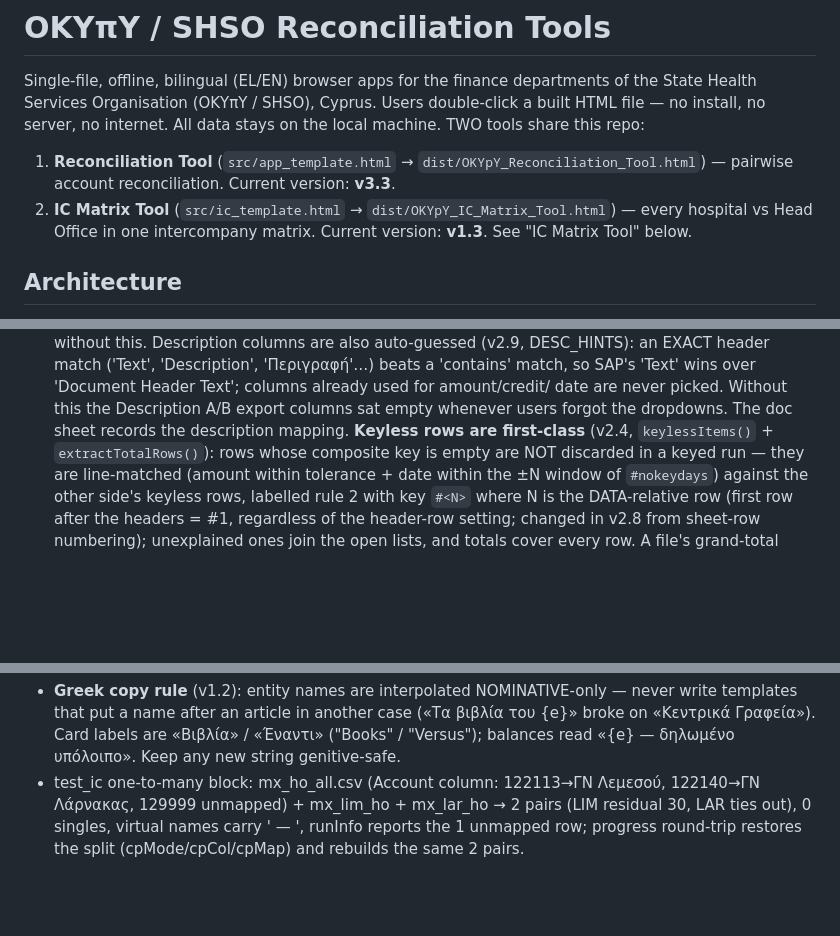
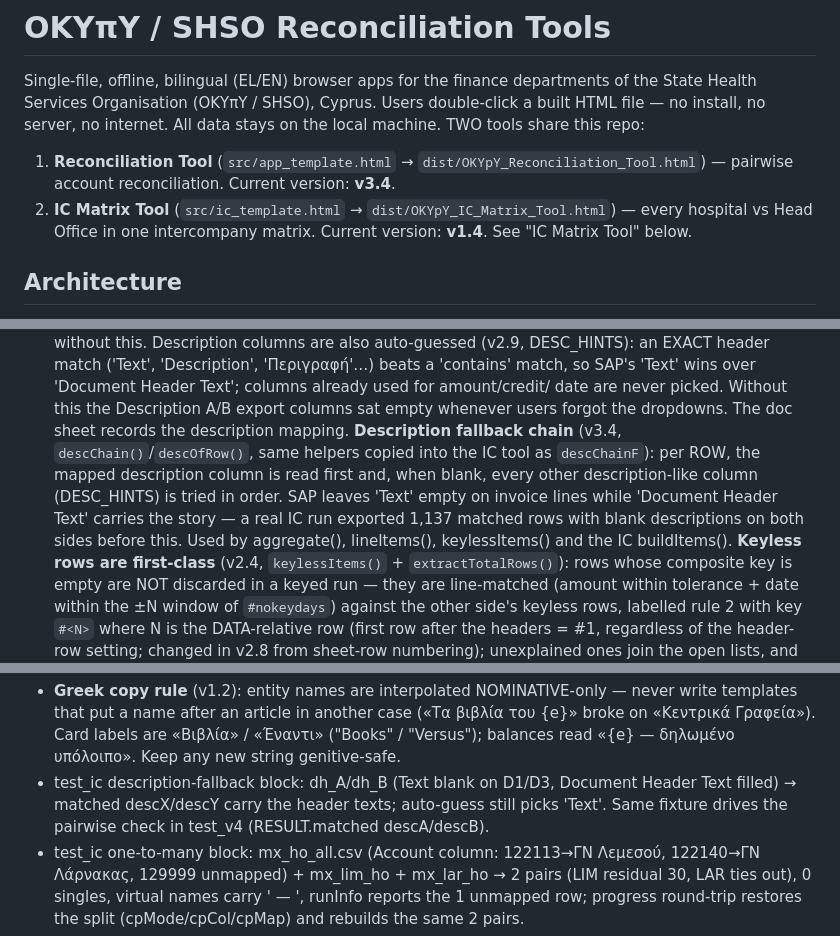
Before and after one commit to msouzou-debug/marsou, a Markdown page: recon-tool/CLAUDE.md, 3 parts joined by grey strips. Rendered like a GitHub page; blank space fills up the shorter version.

Commit message:
Document the description fallback chain in CLAUDE.md (v3.4 / v1.4)
Co-Authored-By: Claude Fable 5 <noreply@anthropic.com>
Claude-Session: https://claude.ai/code/session_01GNPLbA1ZQMqWR2Ur5MwfPL

```diff
--- a/recon-tool/CLAUDE.md
+++ b/recon-tool/CLAUDE.md
@@ -7,10 +7,10 @@ All data stays on the local machine. TWO tools share this repo:
 
 1. **Reconciliation Tool** (`src/app_template.html` →
    `dist/OKYpY_Reconciliation_Tool.html`) — pairwise account reconciliation.
-   Current version: **v3.3**.
+   Current version: **v3.4**.
 2. **IC Matrix Tool** (`src/ic_template.html` →
    `dist/OKYpY_IC_Matrix_Tool.html`) — every hospital vs Head Office in one
-   intercompany matrix. Current version: **v1.3**. See "IC Matrix Tool" below.
+   intercompany matrix. Current version: **v1.4**. See "IC Matrix Tool" below.
 
 ## Architecture
 
@@ -179,6 +179,14 @@ Expected values:
    date are never picked. Without this the Description A/B export columns
    sat empty whenever users forgot the dropdowns. The doc sheet records the
    description mapping.
+   **Description fallback chain** (v3.4, `descChain()`/`descOfRow()`, same
+   helpers copied into the IC tool as `descChainF`): per ROW, the mapped
+   description column is read first and, when blank, every other
+   description-like column (DESC_HINTS) is tried in order. SAP leaves
+   'Text' empty on invoice lines while 'Document Header Text' carries the
+   story — a real IC run exported 1,137 matched rows with blank
+   descriptions on both sides before this. Used by aggregate(),
+   lineItems(), keylessItems() and the IC buildItems().
    **Keyless rows are first-class** (v2.4, `keylessItems()` +
    `extractTotalRows()`): rows whose composite key is empty are NOT discarded
    in a keyed run — they are line-matched (amount within tolerance + date
@@ -492,6 +500,10 @@ not imported; keep fixes in sync when touching shared logic.
   («Τα βιβλία του {e}» broke on «Κεντρικά Γραφεία»). Card labels are
   «Βιβλία» / «Έναντι» ("Books" / "Versus"); balances read
   «{e} — δηλωμένο υπόλοιπο». Keep any new string genitive-safe.
+- test_ic description-fallback block: dh_A/dh_B (Text blank on D1/D3,
+  Document Header Text filled) → matched descX/descY carry the header
+  texts; auto-guess still picks 'Text'. Same fixture drives the pairwise
+  check in test_v4 (RESULT.matched descA/descB).
 - test_ic one-to-many block: mx_ho_all.csv (Account column: 122113→ΓΝ
   Λεμεσού, 122140→ΓΝ Λάρνακας, 129999 unmapped) + mx_lim_ho + mx_lar_ho →
   2 pairs (LIM residual 30, LAR ties out), 0 singles, virtual names carry
```
Also changed, not shown: other parts of recon-tool/CLAUDE.md (+1 -1 lines).
